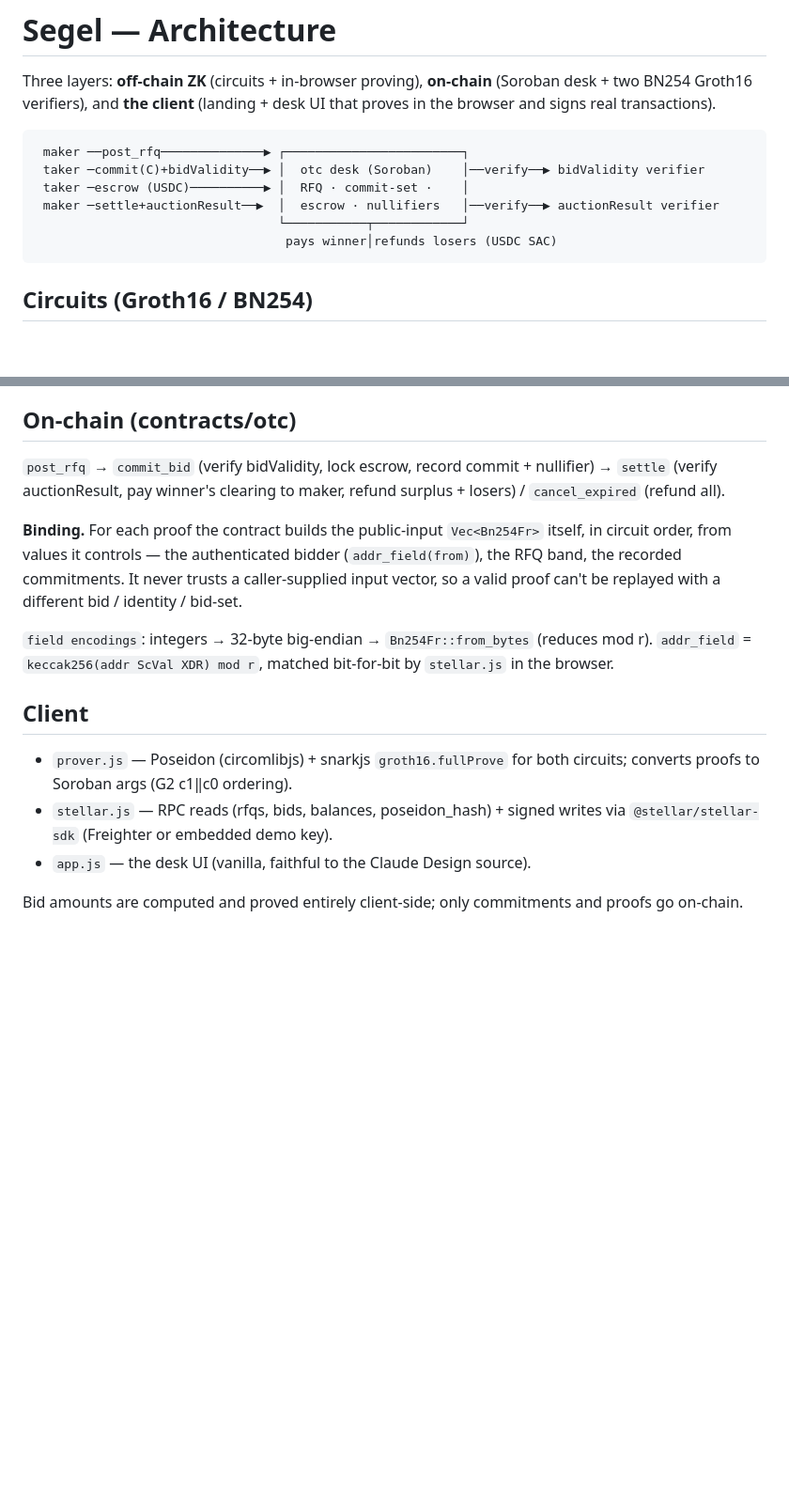
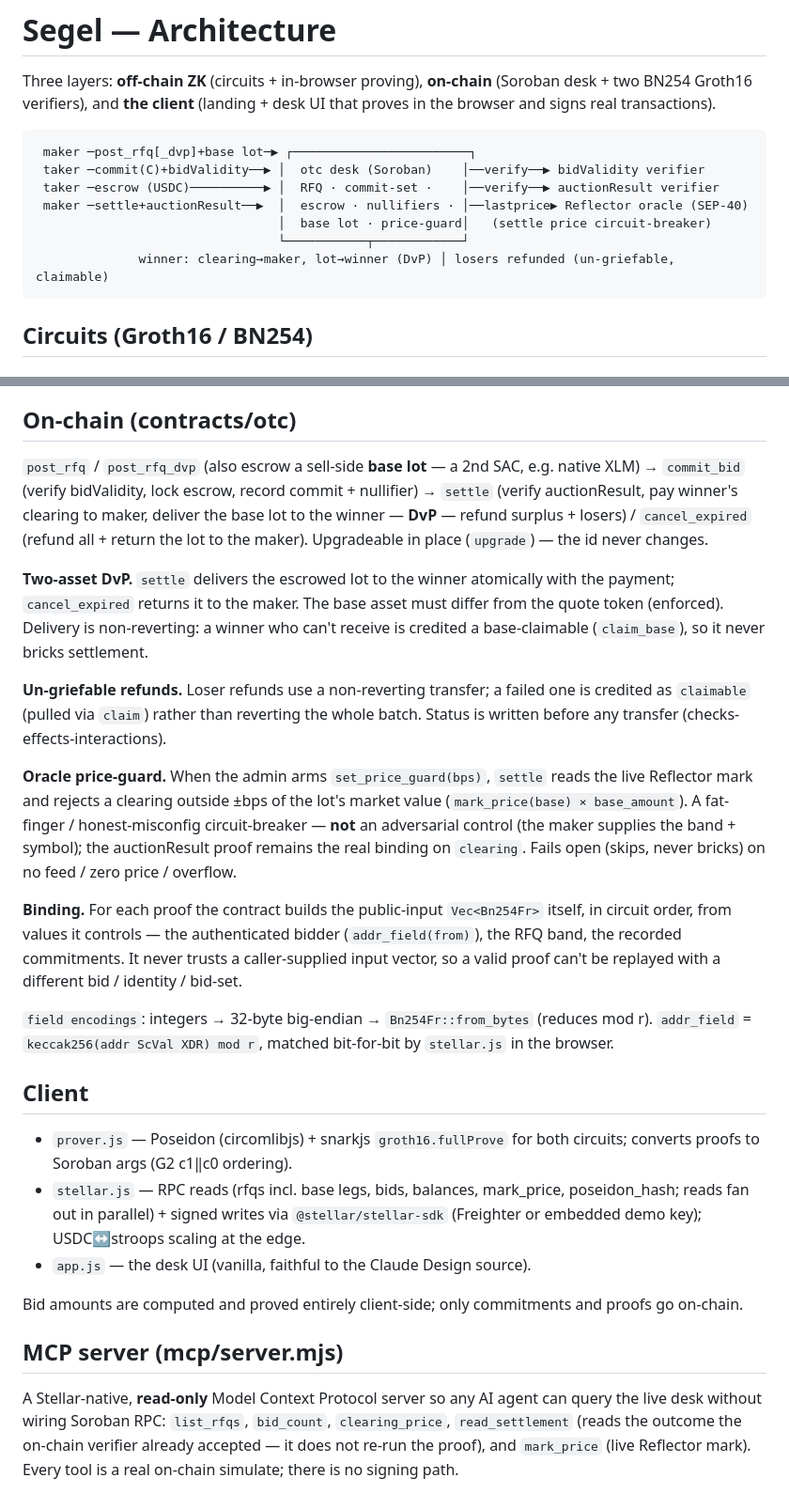
Before and after one commit to PugarHuda/segel, a Markdown page: docs/ARCHITECTURE.md, 2 parts joined by grey strips. Shown at 94% size. Drawn GitHub-style; blank space fills up the shorter version.

Commit message:
docs: bring README + ARCHITECTURE current (DvP, oracle guard, MCP) + add MCP setup
After this session's changes the architecture doc still described a pre-DvP,
pre-oracle, pre-MCP system. Updated:
- ARCHITECTURE.md: flow diagram + on-chain section now cover post_rfq_dvp + base-lot
  DvP delivery, un-griefable claimable refunds, the oracle price-guard (with its
  honest fat-finger-not-anti-manipulation scope), in-place upgrade, and a new MCP
  section. Client section notes parallel reads + USDC scaling.
- README TL;DR: otc-desk row now lists DvP/oracle/USDC/upgradeable and links the
  canonical DvP run (RFQ #13: post+20 XLM lot → bid → settle+deliver) instead of the
  old pre-DvP txs; added a differentiators bullet (DvP, Circle USDC, Reflector
  guard, MCP) with the honest oracle caveat.
- README: new "Try the MCP server" section with a claude_desktop_config.json snippet
  + example calls, so judges can actually use the read-only AI-access differentiator.

Test counts already consistent at 26/26 across all docs; desk/landing screenshots
are regenerated by test:browser (current).

Co-Authored-By: Claude Opus 4.8 <noreply@anthropic.com>

````diff
--- a/docs/ARCHITECTURE.md
+++ b/docs/ARCHITECTURE.md
@@ -5,12 +5,13 @@ Three layers: **off-chain ZK** (circuits + in-browser proving), **on-chain**
 UI that proves in the browser and signs real transactions).
 
 ```
- maker ──post_rfq──────────────▶ ┌────────────────────────┐
+ maker ─post_rfq[_dvp]+base lot─▶ ┌────────────────────────┐
  taker ─commit(C)+bidValidity──▶ │  otc desk (Soroban)    │──verify──▶ bidValidity verifier
- taker ─escrow (USDC)──────────▶ │  RFQ · commit-set ·    │
- maker ─settle+auctionResult──▶  │  escrow · nullifiers   │──verify──▶ auctionResult verifier
+ taker ─escrow (USDC)──────────▶ │  RFQ · commit-set ·    │──verify──▶ auctionResult verifier
+ maker ─settle+auctionResult──▶  │  escrow · nullifiers · │──lastprice▶ Reflector oracle (SEP-40)
+                                 │  base lot · price-guard│   (settle price circuit-breaker)
                                  └───────────┬────────────┘
-                                  pays winner│refunds losers (USDC SAC)
+              winner: clearing→maker, lot→winner (DvP) │ losers refunded (un-griefable, claimable)
 ```
 
 ## Circuits (Groth16 / BN254)
@@ -41,9 +42,28 @@ The contract pads the recorded commitments identically before verifying.
 
 ## On-chain (contracts/otc)
 
-`post_rfq` → `commit_bid` (verify bidValidity, lock escrow, record commit +
-nullifier) → `settle` (verify auctionResult, pay winner's clearing to maker,
-refund surplus + losers) / `cancel_expired` (refund all).
+`post_rfq` / `post_rfq_dvp` (also escrow a sell-side **base lot** — a 2nd SAC, e.g.
+native XLM) → `commit_bid` (verify bidValidity, lock escrow, record commit +
+nullifier) → `settle` (verify auctionResult, pay winner's clearing to maker, deliver
+the base lot to the winner — **DvP** — refund surplus + losers) / `cancel_expired`
+(refund all + return the lot to the maker). Upgradeable in place (`upgrade`) — the id
+never changes.
+
+**Two-asset DvP.** `settle` delivers the escrowed lot to the winner atomically with
+the payment; `cancel_expired` returns it to the maker. The base asset must differ
+from the quote token (enforced). Delivery is non-reverting: a winner who can't
+receive is credited a base-claimable (`claim_base`), so it never bricks settlement.
+
+**Un-griefable refunds.** Loser refunds use a non-reverting transfer; a failed one is
+credited as `claimable` (pulled via `claim`) rather than reverting the whole batch.
+Status is written before any transfer (checks-effects-interactions).
+
+**Oracle price-guard.** When the admin arms `set_price_guard(bps)`, `settle` reads
+the live Reflector mark and rejects a clearing outside ±bps of the lot's market value
+(`mark_price(base) × base_amount`). A fat-finger / honest-misconfig circuit-breaker —
+**not** an adversarial control (the maker supplies the band + symbol); the
+auctionResult proof remains the real binding on `clearing`. Fails open (skips, never
+bricks) on no feed / zero price / overflow.
 
 **Binding.** For each proof the contract builds the public-input `Vec<Bn254Fr>`
 itself, in circuit order, from values it controls — the authenticated bidder
@@ -59,9 +79,18 @@ mod r). `addr_field` = `keccak256(addr ScVal XDR) mod r`, matched bit-for-bit by
 
 - `prover.js` — Poseidon (circomlibjs) + snarkjs `groth16.fullProve` for both
   circuits; converts proofs to Soroban args (G2 c1‖c0 ordering).
-- `stellar.js` — RPC reads (rfqs, bids, balances, poseidon_hash) + signed writes
-  via `@stellar/stellar-sdk` (Freighter or embedded demo key).
+- `stellar.js` — RPC reads (rfqs incl. base legs, bids, balances, mark_price,
+  poseidon_hash; reads fan out in parallel) + signed writes via `@stellar/stellar-sdk`
+  (Freighter or embedded demo key); USDC↔stroops scaling at the edge.
 - `app.js` — the desk UI (vanilla, faithful to the Claude Design source).
 
 Bid amounts are computed and proved entirely client-side; only commitments and
 proofs go on-chain.
+
+## MCP server (mcp/server.mjs)
+
+A Stellar-native, **read-only** Model Context Protocol server so any AI agent can
+query the live desk without wiring Soroban RPC: `list_rfqs`, `bid_count`,
+`clearing_price`, `read_settlement` (reads the outcome the on-chain verifier already
+accepted — it does not re-run the proof), and `mark_price` (live Reflector mark).
+Every tool is a real on-chain simulate; there is no signing path.
````
Also changed, not shown: README.md (+28 -1 lines).
